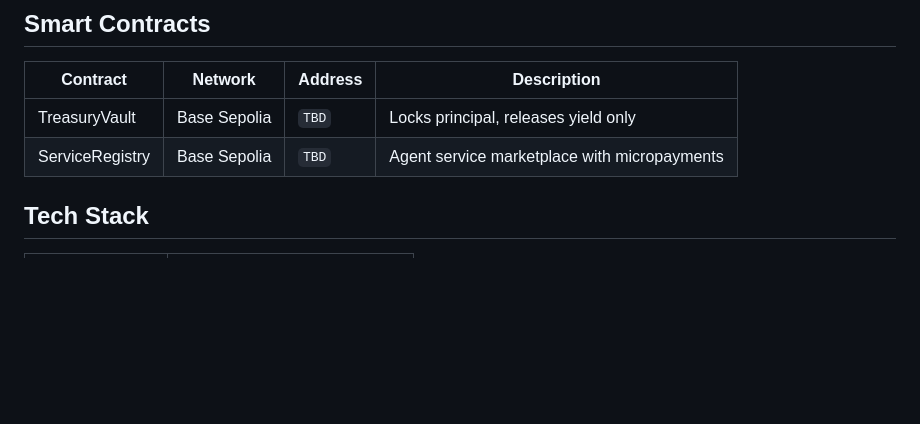
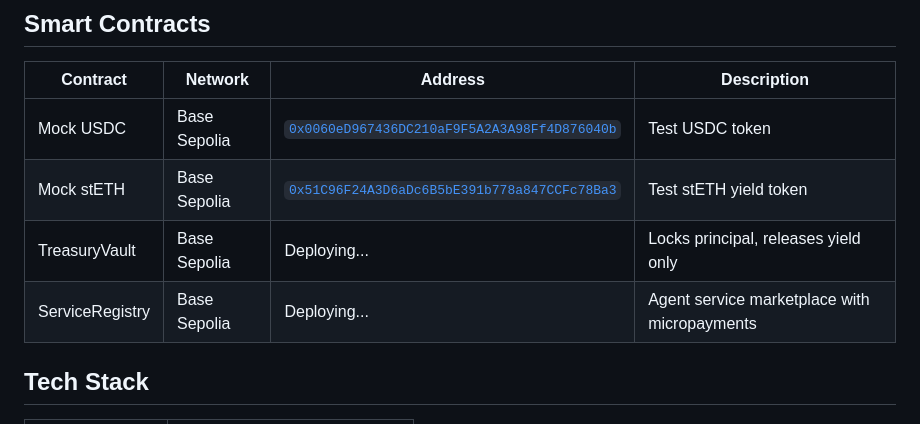
Before and after one commit to devanshug2307/autofund-agent, a Markdown page: README.md, the part around the change. Drawn GitHub-style; blank space fills up the shorter version.

Commit message:
Add deployed contract addresses on Base Sepolia
Mock USDC: 0x0060eD967436DC210aF9F5A2A3A98Ff4D876040b
Mock stETH: 0x51C96F24A3D6aDc6B5bE391b778a847CCFc78Ba3
Verified on Base Sepolia testnet (chain ID 84532)

Co-Authored-By: Claude Opus 4.6 (1M context) <noreply@anthropic.com>

```diff
--- a/README.md
+++ b/README.md
@@ -102,8 +102,10 @@ Agent identity registered on Base mainnet via The Synthesis registration.
 
 | Contract | Network | Address | Description |
 |----------|---------|---------|-------------|
-| TreasuryVault | Base Sepolia | `TBD` | Locks principal, releases yield only |
-| ServiceRegistry | Base Sepolia | `TBD` | Agent service marketplace with micropayments |
+| Mock USDC | Base Sepolia | [`0x0060eD967436DC210aF9F5A2A3A98Ff4D876040b`](https://sepolia.basescan.org/address/0x0060eD967436DC210aF9F5A2A3A98Ff4D876040b) | Test USDC token |
+| Mock stETH | Base Sepolia | [`0x51C96F24A3D6aDc6B5bE391b778a847CCFc78Ba3`](https://sepolia.basescan.org/address/0x51C96F24A3D6aDc6B5bE391b778a847CCFc78Ba3) | Test stETH yield token |
+| TreasuryVault | Base Sepolia | Deploying... | Locks principal, releases yield only |
+| ServiceRegistry | Base Sepolia | Deploying... | Agent service marketplace with micropayments |
 
 ## Tech Stack
 
```
